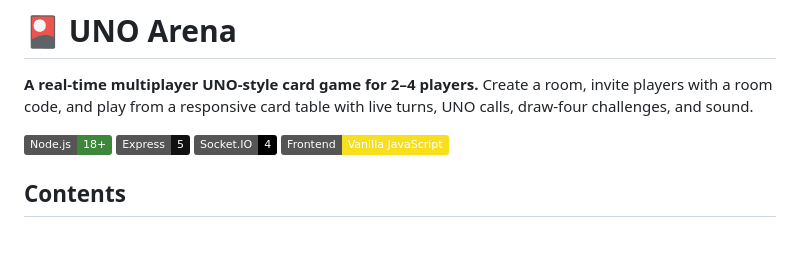
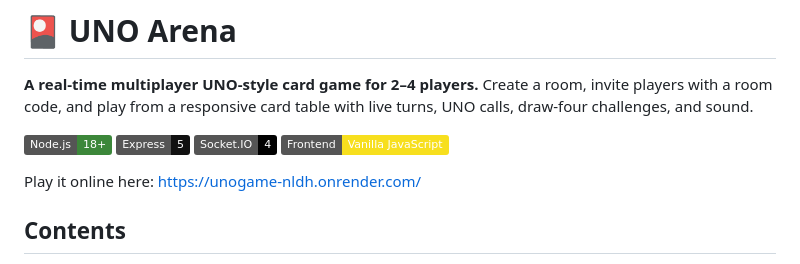
Before and after one commit to Abhinavarya7/UnoVersion2, a Markdown page: README.md, the part around the change. GitHub-like rendering; badges without logos; blank space fills up the shorter version.

Commit message:
Add online play link to README
Added link to play the game online.

```diff
--- a/README.md
+++ b/README.md
@@ -6,6 +6,8 @@
 ![Express 5](https://img.shields.io/badge/Express-5-111111?logo=express&logoColor=white)
 ![Socket.IO 4](https://img.shields.io/badge/Socket.IO-4-010101?logo=socketdotio&logoColor=white)
 ![Vanilla JavaScript](https://img.shields.io/badge/Frontend-Vanilla%20JavaScript-f7df1e?logo=javascript&logoColor=111111)
+
+Play it online here: https://unogame-nldh.onrender.com/
 
 ## Contents
 
```
